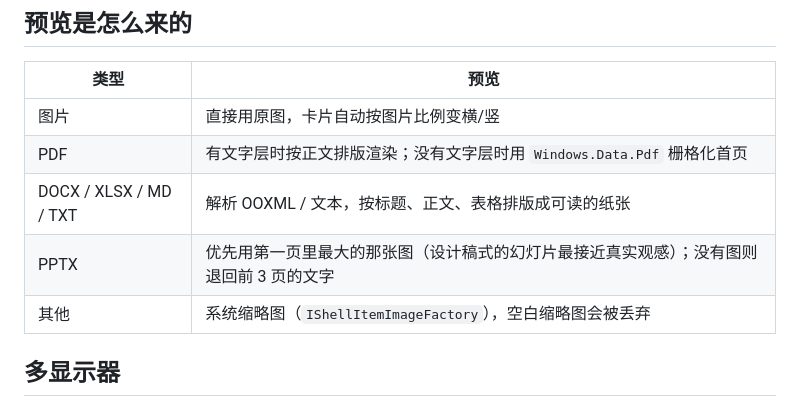
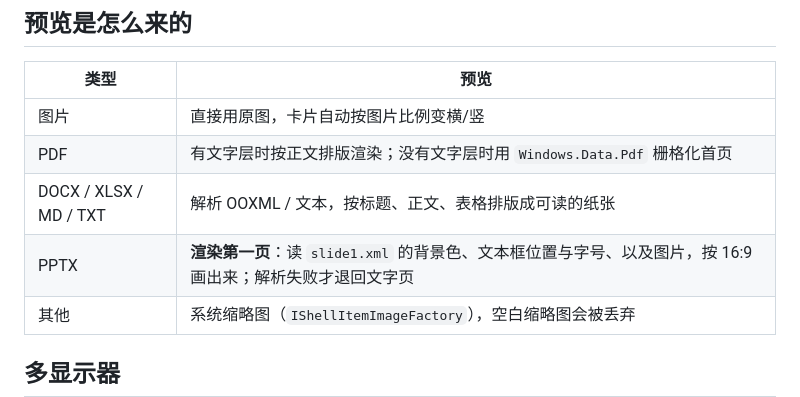
Before and after one commit to Lukeskywalker704/Better-Desktop, a Markdown page: README.md, the part around the change. Drawn GitHub-style.

Commit message:
PPT 卡片渲染第一页幻灯片（v0.1.5）
- 新增 slide_model()：解析 sldSz、p:bg、p:sp 的位置/字号/颜色、p:pic 的图片
- 新增 draw_slide()：按 16:9 等比绘制到纸面，形状裁在纸面内
- 形状与图片按文档顺序遍历（此前 <p:sp> 优先导致图片被跳过）
- 解析失败仍退回文字页；新增 BD_SLIDE_DEBUG 探针

```diff
--- a/README.md
+++ b/README.md
@@ -57,7 +57,7 @@ better-desktop --help      # 快捷键速查
 | 图片 | 直接用原图，卡片自动按图片比例变横/竖 |
 | PDF | 有文字层时按正文排版渲染；没有文字层时用 `Windows.Data.Pdf` 栅格化首页 |
 | DOCX / XLSX / MD / TXT | 解析 OOXML / 文本，按标题、正文、表格排版成可读的纸张 |
-| PPTX | 优先用第一页里最大的那张图（设计稿式的幻灯片最接近真实观感）；没有图则退回前 3 页的文字 |
+| PPTX | **渲染第一页**：读 `slide1.xml` 的背景色、文本框位置与字号、以及图片，按 16:9 画出来；解析失败才退回文字页 |
 | 其他 | 系统缩略图（`IShellItemImageFactory`），空白缩略图会被丢弃 |
 
 ## 多显示器
```
Also changed, not shown: release-v015.md (added, +17 -0 lines), docs/pptx-slide.png (added), 4 other files.
